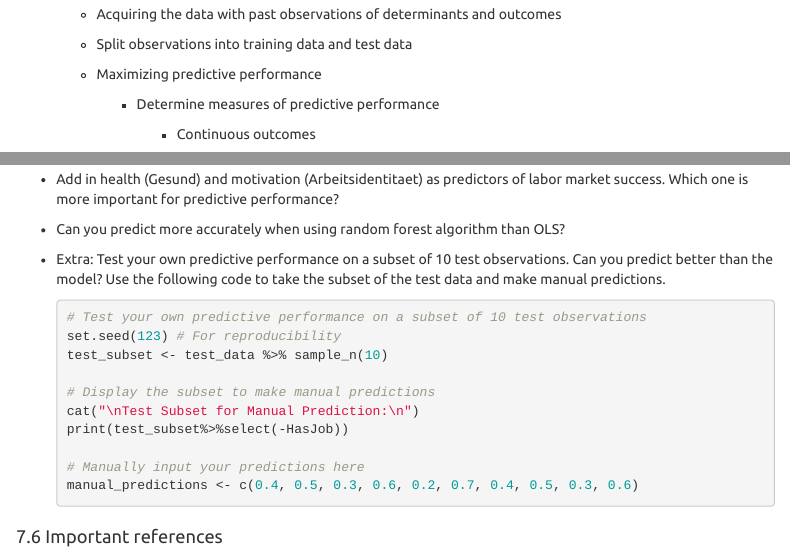
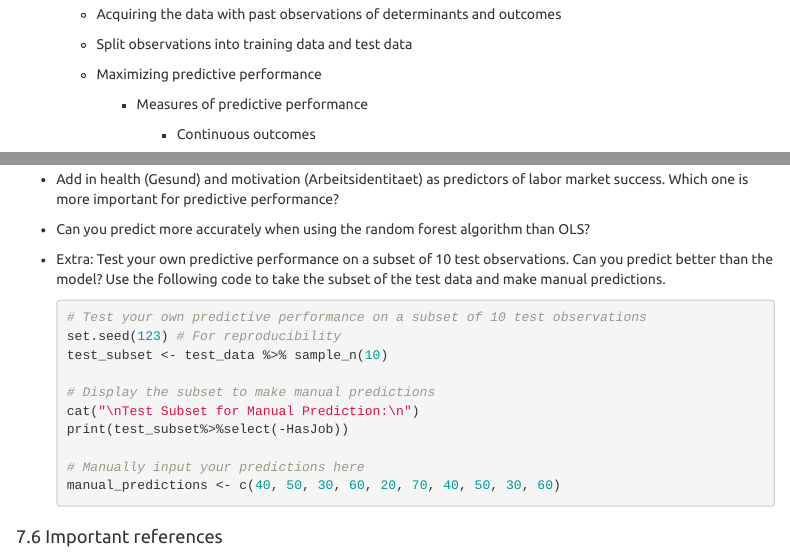
Before and after one commit to deekaa/dataskills, an R Markdown document (Script_DataSkills.RMD): the page in a window 1100 px wide, from 13440 px down, and a second part further down, joined at a grey line. Rendered offline with R 4.5, knitr and Pandoc, with nearby package versions; menus at the side of the page are left out.

Commit message:
Update Script_DataSkills.RMD

````diff
--- a/Script_DataSkills.RMD
+++ b/Script_DataSkills.RMD
@@ -1543,7 +1542,7 @@ quick_docx(tabelle_wirkung_hux, file = "tabelle_wirkung.docx")
 
     -   Maximizing predictive performance
 
-        -   Determine measures of predictive performance
+        -   Measures of predictive performance
 
             -   Continuous outcomes
 
@@ -1607,7 +1606,7 @@ cat("Mean Squared Error: ", mse)
 
 -   Add in health (Gesund) and motivation (Arbeitsidentitaet) as predictors of labor market success. Which one is more important for predictive performance?
 
--   Can you predict more accurately when using random forest algorithm than OLS?
+-   Can you predict more accurately when using the random forest algorithm than OLS?
 
 -   Extra: Test your own predictive performance on a subset of 10 test observations. Can you predict better than the model? Use the following code to take the subset of the test data and make manual predictions.
 
@@ -1621,7 +1620,7 @@ cat("Mean Squared Error: ", mse)
     print(test_subset%>%select(-HasJob))
 
     # Manually input your predictions here
-    manual_predictions <- c(0.4, 0.5, 0.3, 0.6, 0.2, 0.7, 0.4, 0.5, 0.3, 0.6)
+    manual_predictions <- c(40, 50, 30, 60, 20, 70, 40, 50, 30, 60)
     ```
 
 ```{r Prediction_Excercise, eval=FALSE,echo=FALSE}
````
Also changed, not shown: Script_DataSkills.RMD (3 more changed lines).
